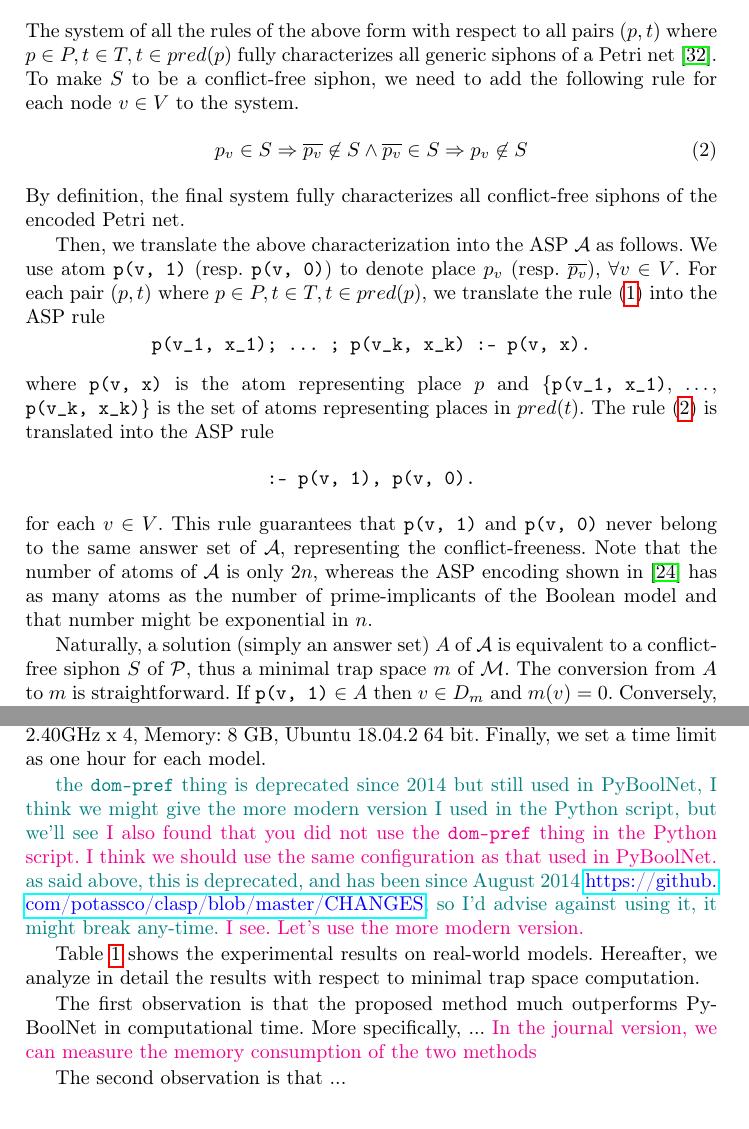
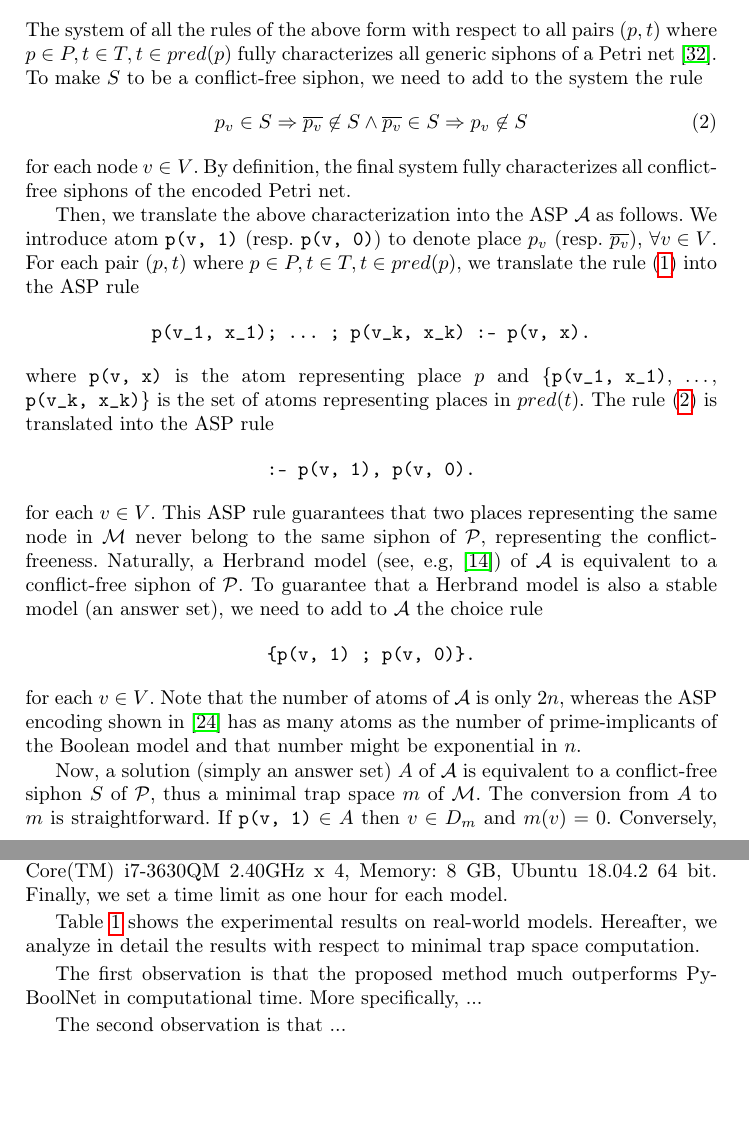
Before and after one commit to soli/trap-spaces-as-siphons, a LaTeX thesis (cmsb22.tex): two parts of pages 8 and 11 of 15, joined at a grey line, cut so that both start at the same text, the shorter picture padded with empty space. Compiled offline with pdfLaTeX.

Commit message:
Updates from Overleaf

```diff
--- a/cmsb22.tex
+++ b/cmsb22.tex
@@ -326,21 +326,40 @@ First, we show the characterization of all conflict-free siphons of the encoded
 \begin{equation}
 \label{eq:siphon}
 p \in S \Rightarrow \bigvee_{p' \in pred(t)}p' \in S.
-\end{equation}The system of all the rules of the above form with respect to all pairs \((p, t)\) where \(p \in P, t \in T, t \in pred(p)\) fully characterizes all generic siphons of a Petri net~\cite{nabli2016enumerating}. To make \(S\) to be a conflict-free siphon, we need to add the following rule for each node \(v \in V\) to the system.
+\end{equation}The system of all the rules of the above form with respect to all pairs \((p, t)\) where \(p \in P, t \in T, t \in pred(p)\) fully characterizes all generic siphons of a Petri net~\cite{nabli2016enumerating}.
+To make \(S\) to be a conflict-free siphon, we need to add to the system the rule
 \begin{equation}
 \label{eq:conflict}
 p_v \in S \Rightarrow \overline{p_v} \not \in S \wedge \overline{p_v} \in S \Rightarrow p_v \not \in S
-\end{equation}By definition, the final system fully characterizes all conflict-free siphons of the encoded Petri net.
+\end{equation}for each node \(v \in V\).
+By definition, the final system fully characterizes all conflict-free siphons of the encoded Petri net.
 
-Then, we translate the above characterization into the ASP \(\mathcal{A}\) as follows. We use atom \verb|p(v, 1)| (resp. \verb|p(v, 0)|) to denote place \(p_v\) (resp. \(\overline{p_v}\)), \(\forall v \in V\). For each pair \((p, t)\) where \(p \in P, t \in T, t \in pred(p)\), we translate the rule (\ref{eq:siphon}) into the ASP rule
+Then, we translate the above characterization into the ASP \(\mathcal{A}\) as follows.
+We introduce atom \verb|p(v, 1)| (resp. \verb|p(v, 0)|) to denote place \(p_v\) (resp. \(\overline{p_v}\)), \(\forall v \in V\). For each pair \((p, t)\) where \(p \in P, t \in T, t \in pred(p)\), we translate the rule (\ref{eq:siphon}) into the ASP rule
 \[
 \verb|p(v_1, x_1); ... ; p(v_k, x_k) :- p(v, x).|
 \]
 where \verb|p(v, x)| is the atom representing place \(p\) and \{\verb|p(v_1, x_1)|, \dots,\linebreak \verb|p(v_k, x_k)|\} is the set of atoms representing places in \(pred(t)\). The rule (\ref{eq:conflict}) is translated into the ASP rule
 \[\verb|:- p(v, 1), p(v, 0).|\]
-for each \(v \in V\). This rule guarantees that \verb|p(v, 1)| and \verb|p(v, 0)| never belong to the same answer set of \(\mathcal{A}\), representing the conflict-freeness. Note that the number of atoms of \(\mathcal{A}\) is only \(2n\), whereas the ASP encoding shown in~\cite{klarner2015computing} has as many atoms as the number of prime-implicants of the Boolean model and that number might be exponential in \(n\).
+for each \(v \in V\). This ASP rule guarantees that two places representing the same node in \(\mathcal{M}\) never belong to the same siphon of \(\mathcal{P}\), representing the conflict-freeness.
+Naturally, a Herbrand model (see, e.g,~\cite{DBLP:journals/aicom/GebserKKOSS11}) of \(\mathcal{A}\) is equivalent to a conflict-free siphon of \(\mathcal{P}\).
+To guarantee that a Herbrand model is also a stable model (an answer set), we need to add to \(\mathcal{A}\) the choice rule
+\[
+\verb|{p(v, 1) ; p(v, 0)}.|
+\] for each \(v \in V\).
+Note that the number of atoms of \(\mathcal{A}\) is only \(2n\), whereas the ASP encoding shown in~\cite{klarner2015computing} has as many atoms as the number of prime-implicants of the Boolean model and that number might be exponential in \(n\).
 
-Naturally, a solution (simply an answer set) \(A\) of \(\mathcal{A}\) is equivalent to a conflict-free siphon \(S\) of \(\mathcal{P}\), thus a minimal trap space \(m\) of \(\mathcal{M}\). The conversion from \(A\) to \(m\) is straightforward. If \(\verb|p(v, 1)| \in A\) then \(v \in D_m\) and \(m(v) = 0\). Conversely, if \(\verb|p(v, 0)| \in A\) then \(v \in D_m\) and \(m(v) = 1\). Otherwise, \(v \not \in D_m\). Computing multiple answer sets is built into ASP solvers and the solving collection POTASSCO~\cite{DBLP:journals/aicom/GebserKKOSS11} also features the option to find set-inclusion maximal answer sets with respect to the predicates that are true. By using this built-in option, we can compute all the answer sets of \(\mathcal{A}\) in one execution.
+% For illustration, we consider the Petri net encoding \(\mathcal{P}\) shown in Figure~\ref{fig:stg_and_PN}(b).
+% If \(p_{x_1}\) is in a siphon \(S\), then \(\overline{p_{x_1}}\) or \(\overline{p_{x_2}}\) should be in \(S\).
+% This rule is translated into the ASP rule
+% \[
+% \verb|p(x_1, 0) ; p(x_2, 0) :- p(x_1, 1).|
+% \] To forbid that \(S\) contains both \(p_{x_1}\) and \(\overline{p_{x_1}}\), we have the ASP rule
+% \[
+% \verb|:- p(x_1, 1) , p(x_2, 0).|
+% \] Analogously for other places in \(\mathcal{P}\), we obtain the final ASP as follows:
+
+Now, a solution (simply an answer set) \(A\) of \(\mathcal{A}\) is equivalent to a conflict-free siphon \(S\) of \(\mathcal{P}\), thus a minimal trap space \(m\) of \(\mathcal{M}\). The conversion from \(A\) to \(m\) is straightforward. If \(\verb|p(v, 1)| \in A\) then \(v \in D_m\) and \(m(v) = 0\). Conversely, if \(\verb|p(v, 0)| \in A\) then \(v \in D_m\) and \(m(v) = 1\). Otherwise, \(v \not \in D_m\). Computing multiple answer sets is built into ASP solvers and the solving collection POTASSCO~\cite{DBLP:journals/aicom/GebserKKOSS11} also features the option to find set-inclusion maximal answer sets with respect to the predicates that are true. By using this built-in option, we can compute all the answer sets of \(\mathcal{A}\) in one execution.
 
 \section{Motivating example}
 
@@ -431,15 +450,15 @@ It is notable that unlike existing analysis shown in the literature, we did not
 To solve the ASP problems, we used the same ASP solver CLINGO~\cite{DBLP:journals/aicom/GebserKKOSS11} and the same configuration as that used in PyBoolNet~\cite{klarner2015computing}.
 Specifically, we used the configuration \texttt{--dom-pref=32, --heu=domain, --dom-mod=7} (subset maximality). We ran all the benchmarks on a virtual machine whose environment is CPU: Intel(R) Core(TM) i7-3630QM 2.40GHz x 4, Memory: 8 GB, Ubuntu 18.04.2 64 bit. Finally, we set a time limit as one hour for each model.
 
-\sylvain{the \texttt{dom-pref} thing is deprecated since 2014 but still used in PyBoolNet, I think we might give the more modern version I used in the Python script, but we'll see}
-\vangiang{I also found that you did not use the \texttt{dom-pref} thing in the Python script. I think we should use the same configuration as that used in PyBoolNet.}
-\sylvain{as said above, this is deprecated, and has been since August 2014 \url{https://github.com/potassco/clasp/blob/master/CHANGES}, so I'd advise against using it, it might break any-time.}
-\vangiang{I see. Let's use the more modern version.}
+% \sylvain{the \texttt{dom-pref} thing is deprecated since 2014 but still used in PyBoolNet, I think we might give the more modern version I used in the Python script, but we'll see}
+% \vangiang{I also found that you did not use the \texttt{dom-pref} thing in the Python script. I think we should use the same configuration as that used in PyBoolNet.}
+% \sylvain{as said above, this is deprecated, and has been since August 2014 \url{https://github.com/potassco/clasp/blob/master/CHANGES}, so I'd advise against using it, it might break any-time.}
+% \vangiang{I see. Let's use the more modern version.}
 
 Table~\ref{tab:result_real} shows the experimental results on real-world models. Hereafter, we analyze in detail the results with respect to minimal trap space computation.
 
 The first observation is that the proposed method much outperforms PyBoolNet in computational time. More specifically, ...
-\vangiang{In the journal version, we can measure the memory consumption of the two methods}
+% \vangiang{In the journal version, we can measure the memory consumption of the two methods}
 
 The second observation is that ...
 
```
Also changed, not shown: cmsb22.tex (10 more changed lines).
